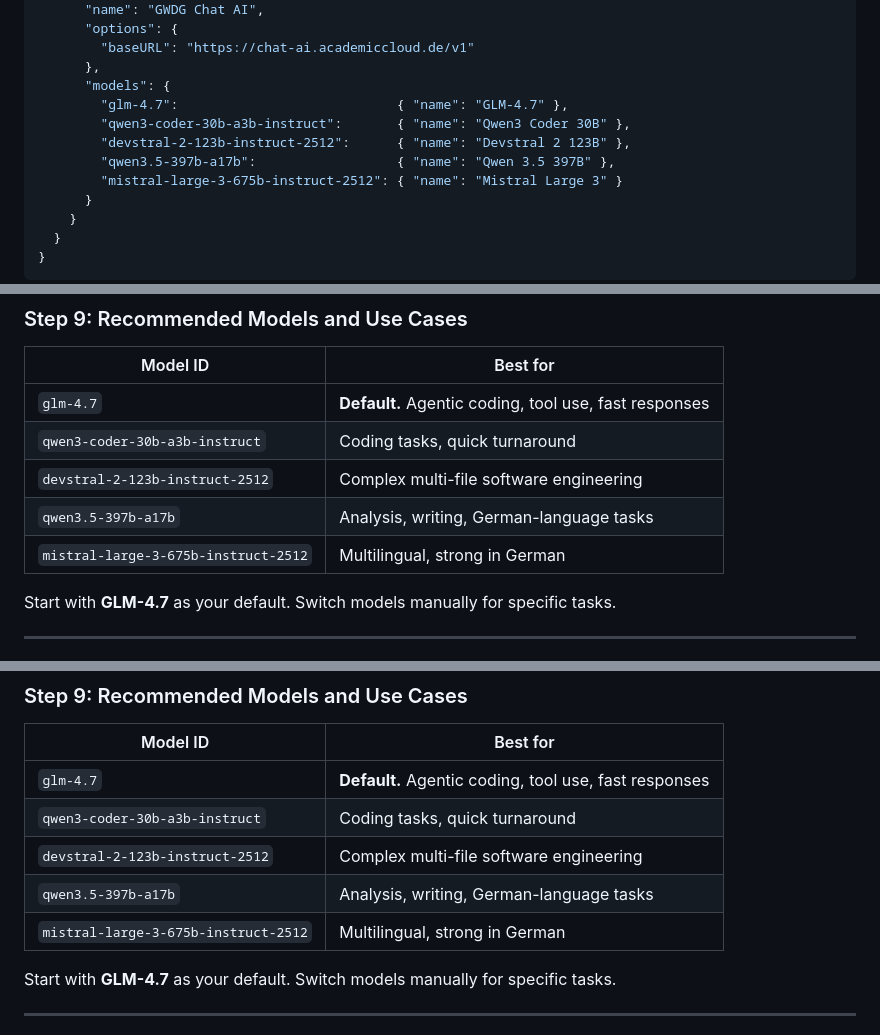
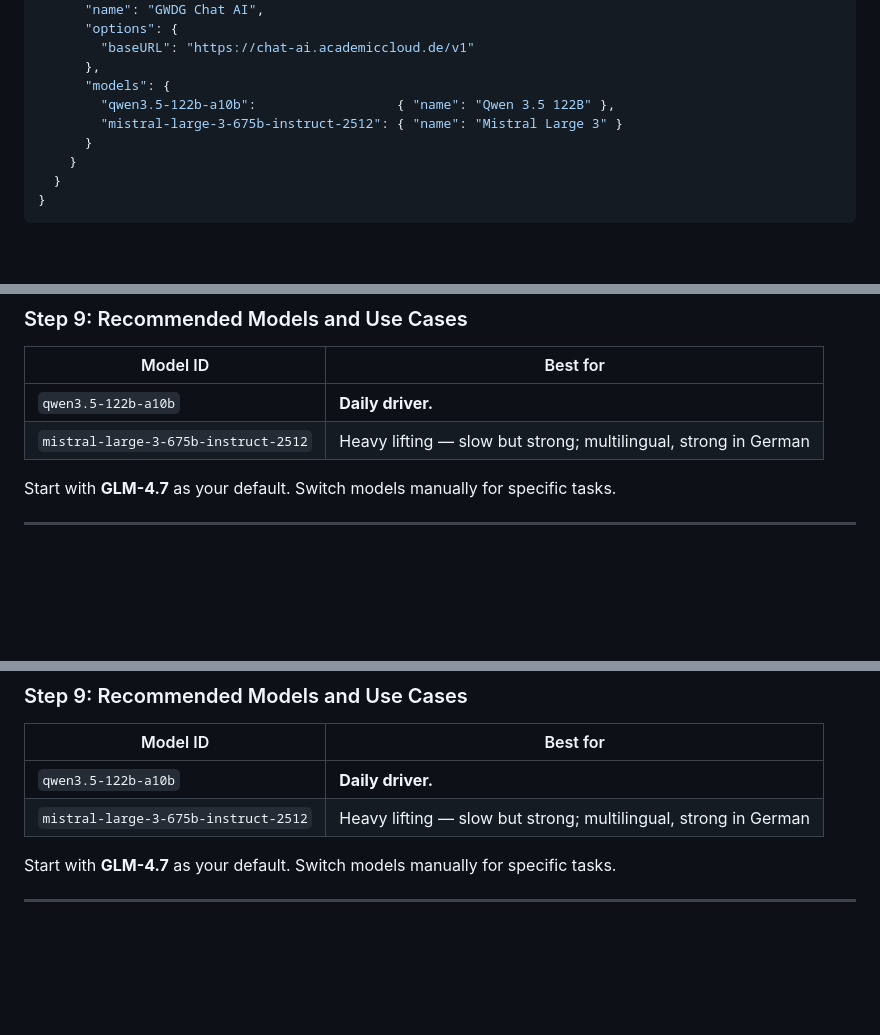
Before and after one commit to LucasBuetje/ai-resources, a Markdown page: ai-agent/gwdg-opencode-setup.md, 3 parts joined by grey strips. GitHub-like rendering; blank space fills up the shorter version.

Commit message:
Replace models with qwen3.5-122b
Update ai-agent/gwdg-opencode-setup.md: remove several older model entries (glm-4.7, qwen3-coder-30b-a3b-instruct, devstral-2-123b-instruct-2512, qwen3.5-397b-a17b) and replace them with qwen3.5-122b-a10b in the config examples. Also simplify the model recommendation table, marking qwen3.5-122b as the daily driver and clarifying the Mistral entry as heavy-lifting and multilingual.

```diff
--- a/ai-agent/gwdg-opencode-setup.md
+++ b/ai-agent/gwdg-opencode-setup.md
@@ -150,10 +150,7 @@ nano ~/.config/opencode/opencode.json
         "baseURL": "https://chat-ai.academiccloud.de/v1"
       },
       "models": {
-        "glm-4.7":                            { "name": "GLM-4.7" },
-        "qwen3-coder-30b-a3b-instruct":       { "name": "Qwen3 Coder 30B" },
-        "devstral-2-123b-instruct-2512":      { "name": "Devstral 2 123B" },
-        "qwen3.5-397b-a17b":                  { "name": "Qwen 3.5 397B" },
+        "qwen3.5-122b-a10b":                  { "name": "Qwen 3.5 122B" },
         "mistral-large-3-675b-instruct-2512": { "name": "Mistral Large 3" }
       }
     }
@@ -181,11 +178,8 @@ You should see a connection to `saia.academiccloud.de` — this is the GWDG back
 
 | Model ID | Best for |
 |---|---|
-| `glm-4.7` | **Default.** Agentic coding, tool use, fast responses |
-| `qwen3-coder-30b-a3b-instruct` | Coding tasks, quick turnaround |
-| `devstral-2-123b-instruct-2512` | Complex multi-file software engineering |
-| `qwen3.5-397b-a17b` | Analysis, writing, German-language tasks |
-| `mistral-large-3-675b-instruct-2512` | Multilingual, strong in German |
+| `qwen3.5-122b-a10b` | **Daily driver.** |
+| `mistral-large-3-675b-instruct-2512` | Heavy lifting — slow but strong; multilingual, strong in German |
 
 Start with **GLM-4.7** as your default. Switch models manually for specific tasks.
 
@@ -364,11 +355,8 @@ You should see a connection to `saia.academiccloud.de` — this is the GWDG back
 
 | Model ID | Best for |
 |---|---|
-| `glm-4.7` | **Default.** Agentic coding, tool use, fast responses |
-| `qwen3-coder-30b-a3b-instruct` | Coding tasks, quick turnaround |
-| `devstral-2-123b-instruct-2512` | Complex multi-file software engineering |
-| `qwen3.5-397b-a17b` | Analysis, writing, German-language tasks |
-| `mistral-large-3-675b-instruct-2512` | Multilingual, strong in German |
+| `qwen3.5-122b-a10b` | **Daily driver.** |
+| `mistral-large-3-675b-instruct-2512` | Heavy lifting — slow but strong; multilingual, strong in German |
 
 Start with **GLM-4.7** as your default. Switch models manually for specific tasks.
 
```
Also changed, not shown: other parts of ai-agent/gwdg-opencode-setup.md (+1 -4 lines).
